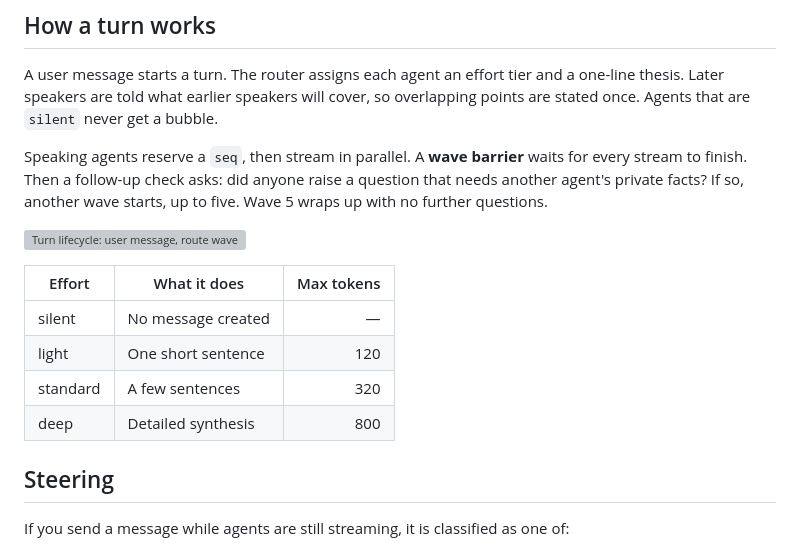
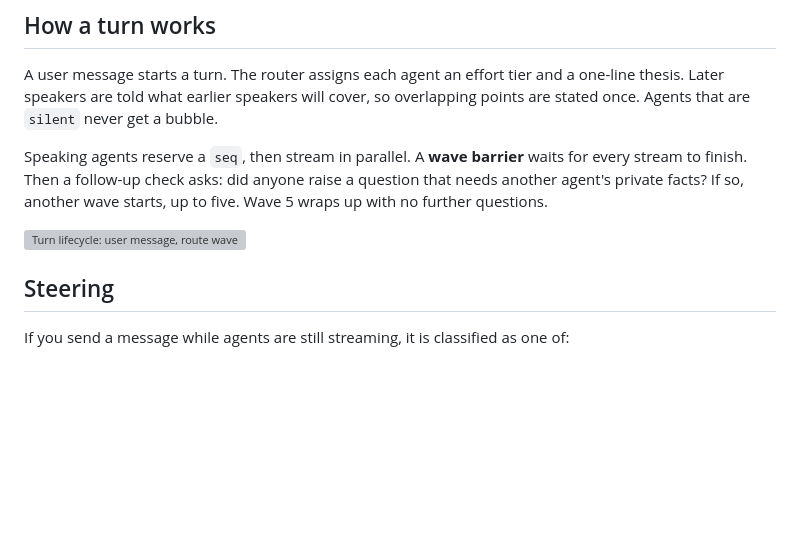
Before and after one commit to Dylanwu2025/emanate, a Markdown page: README.md, the part around the change. GitHub-like rendering; blank space fills up the shorter version; grey boxes are pictures that could not be loaded.

```diff
--- a/README.md
+++ b/README.md
@@ -30,13 +30,6 @@ A user message starts a turn. The router assigns each agent an effort tier and a
 Speaking agents reserve a `seq`, then stream in parallel. A **wave barrier** waits for every stream to finish. Then a follow-up check asks: did anyone raise a question that needs another agent's private facts? If so, another wave starts, up to five. Wave 5 wraps up with no further questions.
 
 ![Turn lifecycle: user message, route wave, parallel streams, wave barrier, follow-up check looping at most five times, then idle](docs/turn-lifecycle.svg)
-
-| Effort | What it does | Max tokens |
-| --- | --- | ---: |
-| silent | No message created | — |
-| light | One short sentence | 120 |
-| standard | A few sentences | 320 |
-| deep | Detailed synthesis | 800 |
 
 ## Steering
 
```
